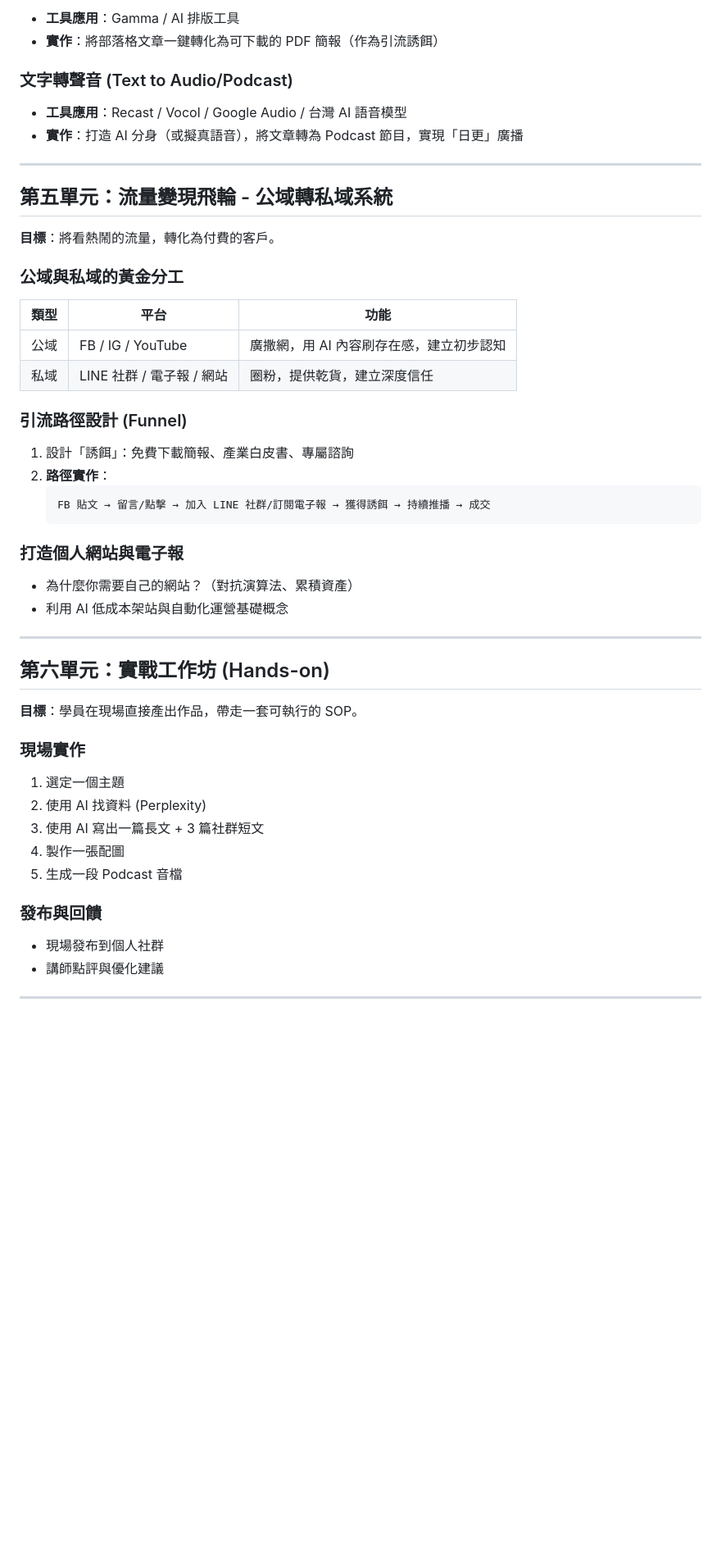
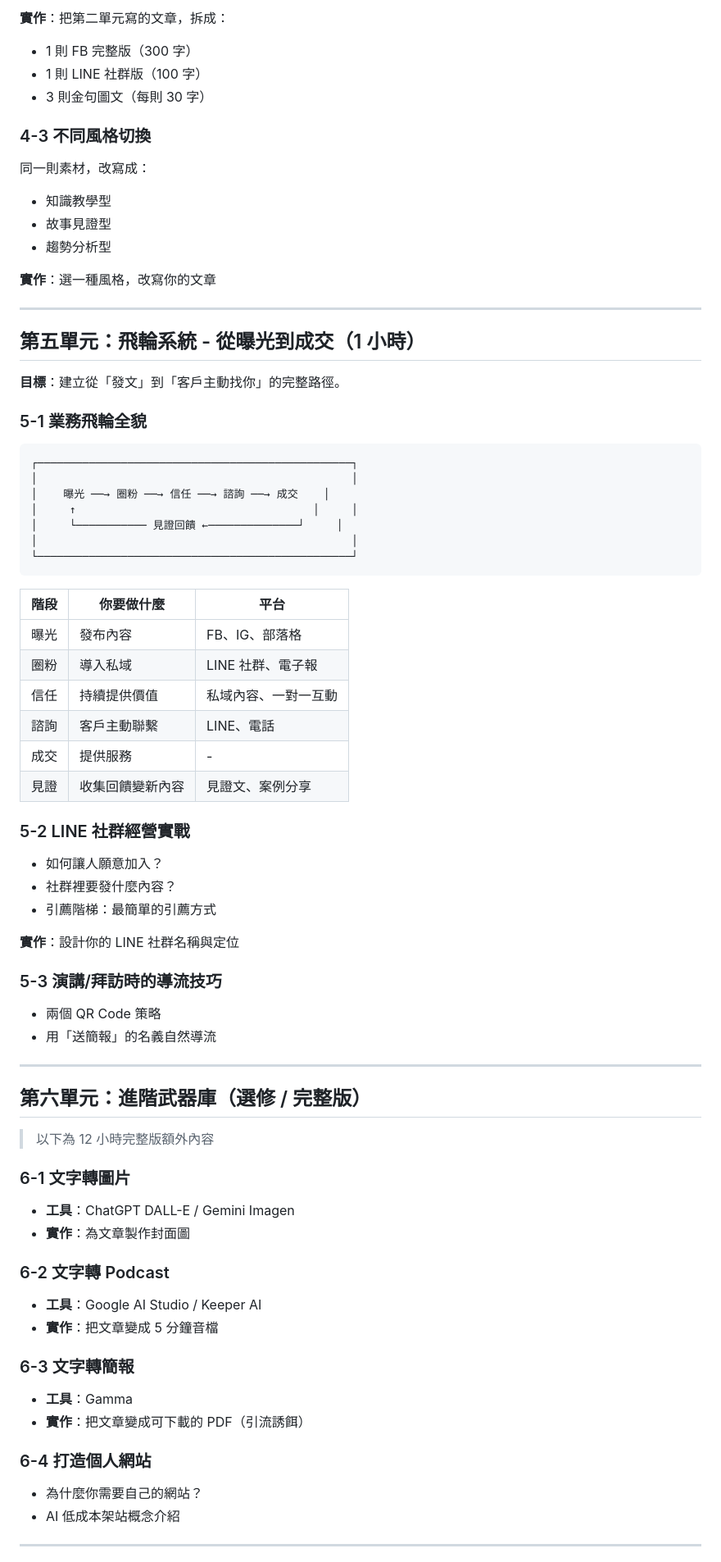
Before and after one commit to huangchingfeng/ai_class_flywheel, a Markdown page: docs/course_outline.md, the part around one of its changes. Shown at 82% size. GitHub-like rendering; blank space fills up the shorter version.

````diff
--- a/docs/course_outline.md
+++ b/docs/course_outline.md
@@ -95,56 +159,83 @@
 
-- **工具應用**：Gamma / AI 排版工具
-- **實作**：將部落格文章一鍵轉化為可下載的 PDF 簡報（作為引流誘餌）
+**實作**：把第二單元寫的文章，拆成：
+- 1 則 FB 完整版（300 字）
+- 1 則 LINE 社群版（100 字）
+- 3 則金句圖文（每則 30 字）
 
-### 文字轉聲音 (Text to Audio/Podcast)
+### 4-3 不同風格切換
 
-- **工具應用**：Recast / Vocol / Google Audio / 台灣 AI 語音模型
-- **實作**：打造 AI 分身（或擬真語音），將文章轉為 Podcast 節目，實現「日更」廣播
+同一則素材，改寫成：
+- 知識教學型
+- 故事見證型
+- 趨勢分析型
+
+**實作**：選一種風格，改寫你的文章
 
 ---
 
-## 第五單元：流量變現飛輪 - 公域轉私域系統
+## 第五單元：飛輪系統 - 從曝光到成交（1 小時）
 
-**目標**：將看熱鬧的流量，轉化為付費的客戶。
+**目標**：建立從「發文」到「客戶主動找你」的完整路徑。
 
-### 公域與私域的黃金分工
+### 5-1 業務飛輪全貌
 
-| 類型 | 平台 | 功能 |
-|------|------|------|
-| 公域 | FB / IG / YouTube | 廣撒網，用 AI 內容刷存在感，建立初步認知 |
-| 私域 | LINE 社群 / 電子報 / 網站 | 圈粉，提供乾貨，建立深度信任 |
+```
+┌─────────────────────────────────────────────────┐
+│                                                 │
+│    曝光 ──→ 圈粉 ──→ 信任 ──→ 諮詢 ──→ 成交    │
+│     ↑                                     │     │
+│     └─────────── 見證回饋 ←──────────────┘     │
+│                                                 │
+└─────────────────────────────────────────────────┘
+```
 
-### 引流路徑設計 (Funnel)
+| 階段 | 你要做什麼 | 平台 |
+|------|-----------|------|
+| 曝光 | 發布內容 | FB、IG、部落格 |
+| 圈粉 | 導入私域 | LINE 社群、電子報 |
+| 信任 | 持續提供價值 | 私域內容、一對一互動 |
+| 諮詢 | 客戶主動聯繫 | LINE、電話 |
+| 成交 | 提供服務 | - |
+| 見證 | 收集回饋變新內容 | 見證文、案例分享 |
 
-1. 設計「誘餌」：免費下載簡報、產業白皮書、專屬諮詢
-2. **路徑實作**：
-   ```
-   FB 貼文 → 留言/點擊 → 加入 LINE 社群/訂閱電子報 → 獲得誘餌 → 持續推播 → 成交
-   ```
+### 5-2 LINE 社群經營實戰
 
-### 打造個人網站與電子報
+- 如何讓人願意加入？
+- 社群裡要發什麼內容？
+- 引薦階梯：最簡單的引薦方式
 
-- 為什麼你需要自己的網站？（對抗演算法、累積資產）
-- 利用 AI 低成本架站與自動化運營基礎概念
+**實作**：設計你的 LINE 社群名稱與定位
+
+### 5-3 演講/拜訪時的導流技巧
+
+- 兩個 QR Code 策略
+- 用「送簡報」的名義自然導流
 
 ---
 
-## 第六單元：實戰工作坊 (Hands-on)
+## 第六單元：進階武器庫（選修 / 完整版）
 
-**目標**：學員在現場直接產出作品，帶走一套可執行的 SOP。
+> 以下為 12 小時完整版額外內容
 
-### 現場實作
+### 6-1 文字轉圖片
 
-1. 選定一個主題
-2. 使用 AI 找資料 (Perplexity)
-3. 使用 AI 寫出一篇長文 + 3 篇社群短文
-4. 製作一張配圖
-5. 生成一段 Podcast 音檔
+- **工具**：ChatGPT DALL-E / Gemini Imagen
+- **實作**：為文章製作封面圖
 
-### 發布與回饋
+### 6-2 文字轉 Podcast
 
-- 現場發布到個人社群
-- 講師點評與優化建議
+- **工具**：Google AI Studio / Keeper AI
+- **實作**：把文章變成 5 分鐘音檔
+
+### 6-3 文字轉簡報
+
+- **工具**：Gamma
+- **實作**：把文章變成可下載的 PDF（引流誘餌）
+
+### 6-4 打造個人網站
+
+- 為什麼你需要自己的網站？
+- AI 低成本架站概念介紹
 
 ---
 
````
Also changed, not shown: other parts of docs/course_outline.md (+156 -59 lines), docs/content_source_worksheet.md (added, +179 -0 lines).
